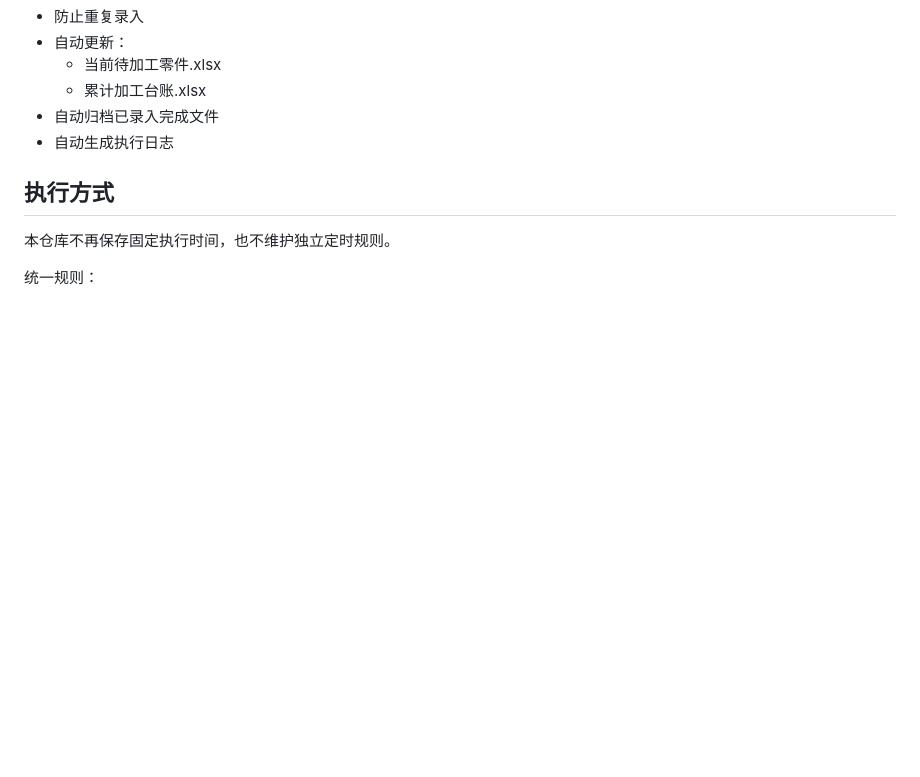
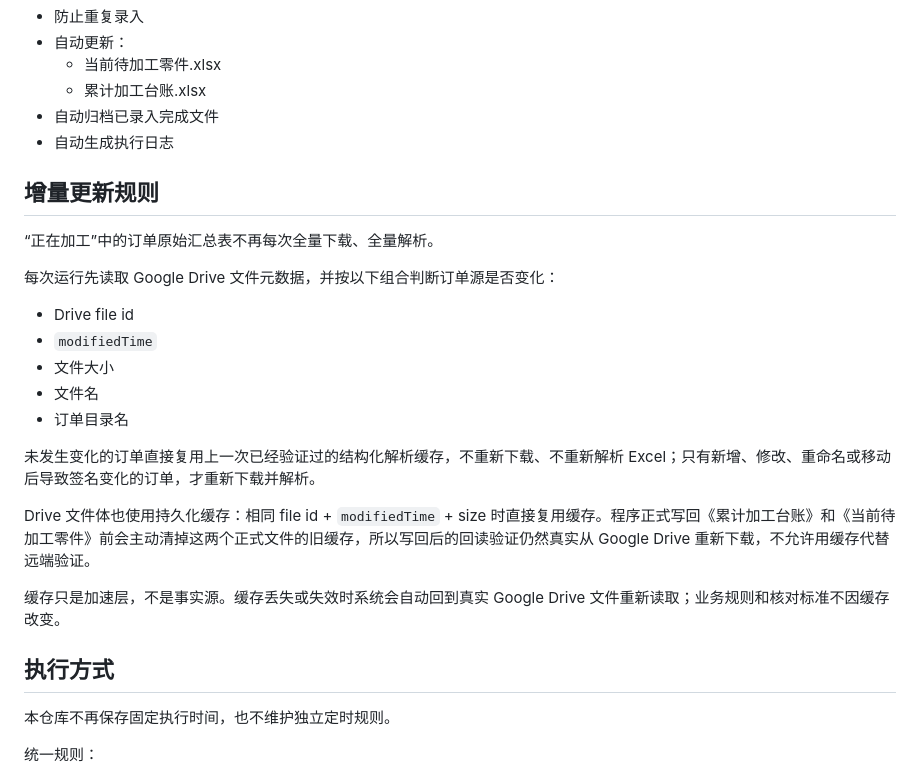
Before and after one commit to zx18522296069-commits/weijiagong-lingjian-guidang, a Markdown page: README.md, the part around the change. Rendered like a GitHub page; blank space fills up the shorter version.

Commit message:
补充未加工零件增量更新规则

```diff
--- a/README.md
+++ b/README.md
@@ -14,6 +14,24 @@
   - 累计加工台账.xlsx
 - 自动归档已录入完成文件
 - 自动生成执行日志
+
+## 增量更新规则
+
+“正在加工”中的订单原始汇总表不再每次全量下载、全量解析。
+
+每次运行先读取 Google Drive 文件元数据，并按以下组合判断订单源是否变化：
+
+- Drive file id
+- `modifiedTime`
+- 文件大小
+- 文件名
+- 订单目录名
+
+未发生变化的订单直接复用上一次已经验证过的结构化解析缓存，不重新下载、不重新解析 Excel；只有新增、修改、重命名或移动后导致签名变化的订单，才重新下载并解析。
+
+Drive 文件体也使用持久化缓存：相同 file id + `modifiedTime` + size 时直接复用缓存。程序正式写回《累计加工台账》和《当前待加工零件》前会主动清掉这两个正式文件的旧缓存，所以写回后的回读验证仍然真实从 Google Drive 重新下载，不允许用缓存代替远端验证。
+
+缓存只是加速层，不是事实源。缓存丢失或失效时系统会自动回到真实 Google Drive 文件重新读取；业务规则和核对标准不因缓存改变。
 
 ## 执行方式
 
```
